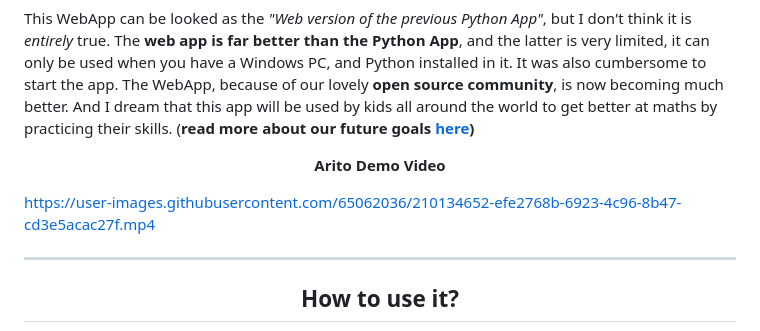
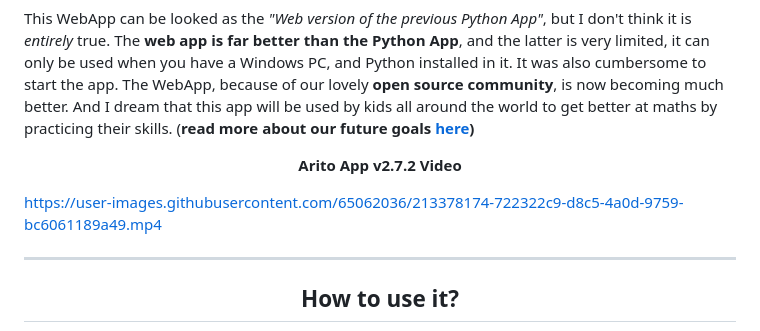
Before and after one commit to prakhartiwari0/arito, a Markdown page: README.md, the part around one of its changes. Drawn GitHub-style.

Commit message:
Upload v2.7.2 Video

```diff
--- a/README.md
+++ b/README.md
@@ -50,9 +46,11 @@ This WebApp can be looked as the _"Web version of the previous Python App"_, but
 The WebApp, because of our lovely **open source community**, is now becoming much better. And I dream that this app will be used by kids all around the world to get better at maths by practicing their skills. (**read more about our future goals [here](#future-goals))**
 
 
-<p align="center"><strong>Arito Demo Video</strong></p>
+<p align="center"><strong>Arito App v2.7.2 Video</strong></p>
 
-https://user-images.githubusercontent.com/65062036/210134652-efe2768b-6923-4c96-8b47-cd3e5acac27f.mp4
+https://user-images.githubusercontent.com/65062036/213378174-722322c9-d8c5-4a0d-9759-bc6061189a49.mp4
+
+
 
 
 ---
```
Also changed, not shown: other parts of README.md (+0 -4 lines).
